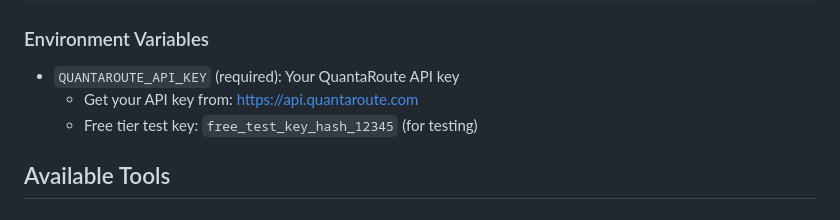
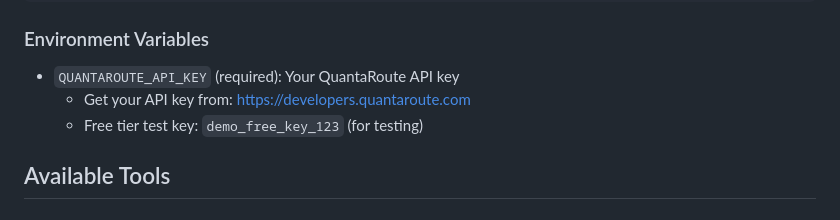
Before and after one commit to mapdevsaikat/quantaroute-geocoder, a Markdown page: README.md, the part around the change. Drawn GitHub-style.

Commit message:
Updated developers site and free demo key

```diff
--- a/README.md
+++ b/README.md
@@ -50,8 +50,8 @@ Add to your MCP configuration file (`~/.cursor/mcp.json` or similar):
 ### Environment Variables
 
 - `QUANTAROUTE_API_KEY` (required): Your QuantaRoute API key
-  - Get your API key from: https://api.quantaroute.com
-  - Free tier test key: `free_test_key_hash_12345` (for testing)
+  - Get your API key from: https://developers.quantaroute.com
+  - Free tier test key: `demo_free_key_123` (for testing)
 
 ## Available Tools
 
```
Also changed, not shown: GITHUB_SETUP.md (deleted, +0 -130 lines).
